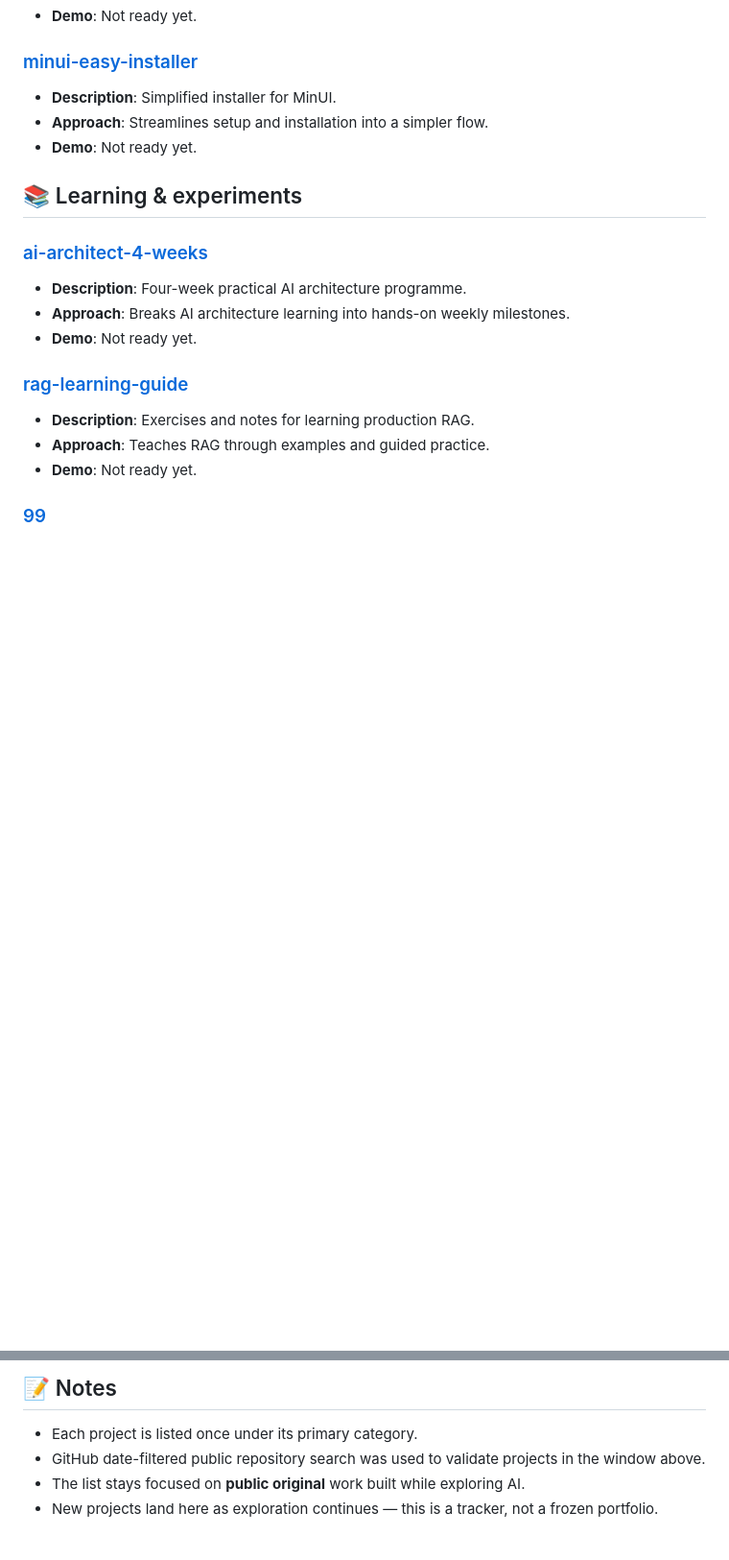
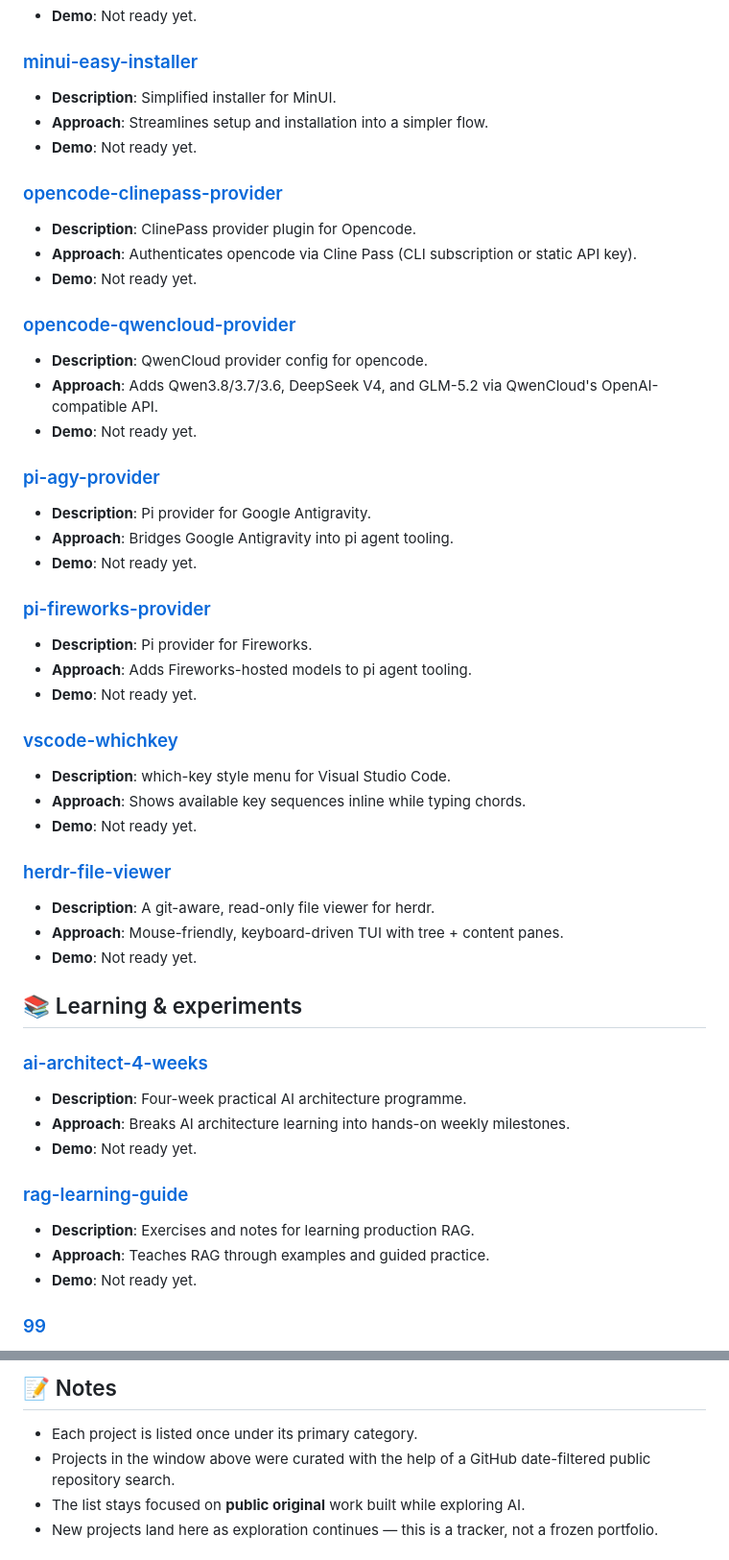
Before and after one commit to jellydn/personal-ai, a Markdown page: README.md, 2 parts joined by grey strips. Shown at 96% size. Rendered like a GitHub page; blank space fills up the shorter version.

```diff
--- a/README.md
+++ b/README.md
@@ -206,6 +289,42 @@ Over nine months: ~31 public projects spanning web apps, AI agents, RAG systems,
 - **Approach**: Streamlines setup and installation into a simpler flow.
 - **Demo**: Not ready yet.
 
+### [opencode-clinepass-provider](https://github.com/jellydn/opencode-clinepass-provider)
+
+- **Description**: ClinePass provider plugin for Opencode.
+- **Approach**: Authenticates opencode via Cline Pass (CLI subscription or static API key).
+- **Demo**: Not ready yet.
+
+### [opencode-qwencloud-provider](https://github.com/jellydn/opencode-qwencloud-provider)
+
+- **Description**: QwenCloud provider config for opencode.
+- **Approach**: Adds Qwen3.8/3.7/3.6, DeepSeek V4, and GLM-5.2 via QwenCloud's OpenAI-compatible API.
+- **Demo**: Not ready yet.
+
+### [pi-agy-provider](https://github.com/jellydn/pi-agy-provider)
+
+- **Description**: Pi provider for Google Antigravity.
+- **Approach**: Bridges Google Antigravity into pi agent tooling.
+- **Demo**: Not ready yet.
+
+### [pi-fireworks-provider](https://github.com/jellydn/pi-fireworks-provider)
+
+- **Description**: Pi provider for Fireworks.
+- **Approach**: Adds Fireworks-hosted models to pi agent tooling.
+- **Demo**: Not ready yet.
+
+### [vscode-whichkey](https://github.com/jellydn/vscode-whichkey)
+
+- **Description**: which-key style menu for Visual Studio Code.
+- **Approach**: Shows available key sequences inline while typing chords.
+- **Demo**: Not ready yet.
+
+### [herdr-file-viewer](https://github.com/jellydn/herdr-file-viewer)
+
+- **Description**: A git-aware, read-only file viewer for herdr.
+- **Approach**: Mouse-friendly, keyboard-driven TUI with tree + content panes.
+- **Demo**: Not ready yet.
+
 ## 📚 Learning & experiments
 
 ### [ai-architect-4-weeks](https://github.com/jellydn/ai-architect-4-weeks)
@@ -235,7 +354,7 @@ Over nine months: ~31 public projects spanning web apps, AI agents, RAG systems,
 ## 📝 Notes
 
 - Each project is listed once under its primary category.
-- GitHub date-filtered public repository search was used to validate projects in the window above.
+- Projects in the window above were curated with the help of a GitHub date-filtered public repository search.
 - The list stays focused on **public original** work built while exploring AI.
 - New projects land here as exploration continues — this is a tracker, not a frozen portfolio.
 
```
Also changed, not shown: other parts of README.md (+85 -2 lines).
